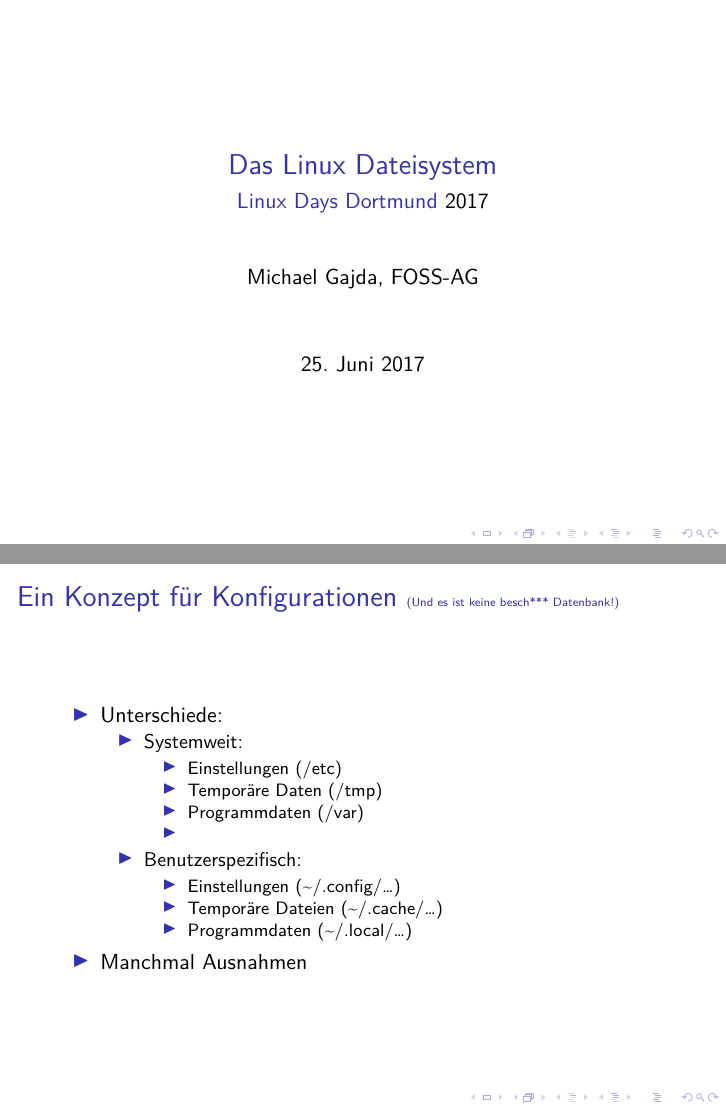
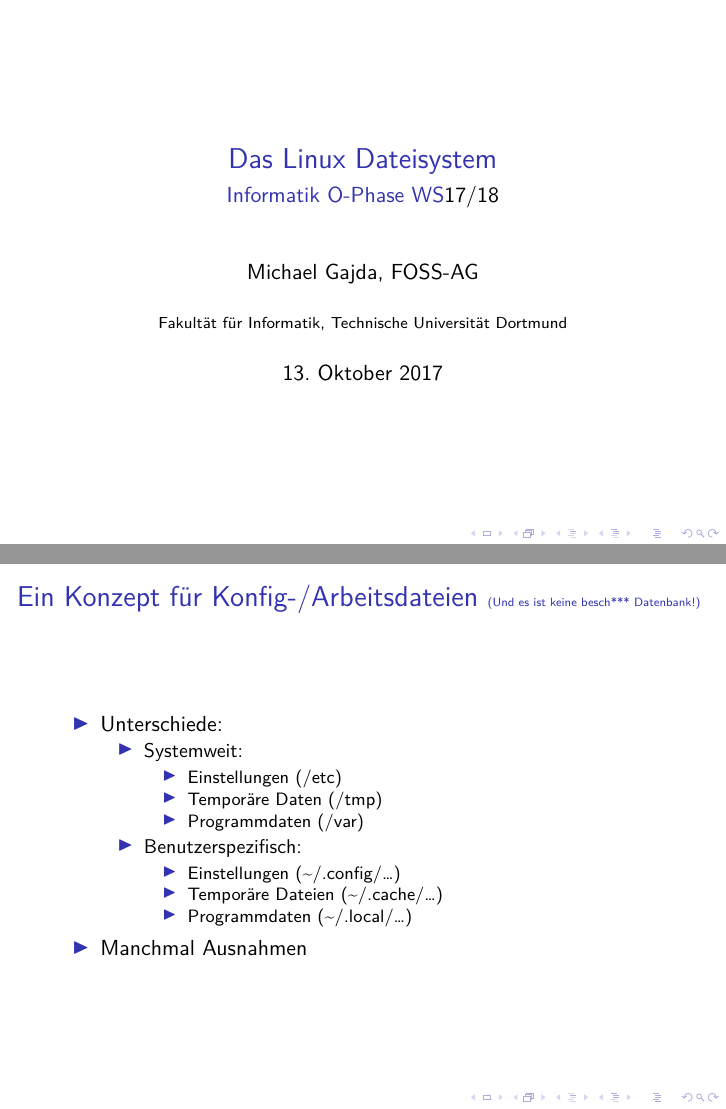
Before and after one commit to foss-ag/vortrag_linux-filesystem, LaTeX slides (linux_filesystem.tex, which reads inc/inc_configs.tex): pages 1 and 13 of 16, joined at a grey line. Compiled offline with XeLaTeX; a LaTeX package or settings file that is missing is left out.

Commit message:
Typo fixes

```diff
--- a/inc/inc_configs.tex
+++ b/inc/inc_configs.tex
@@ -1,4 +1,4 @@
-\begin{frame}{Ein Konzept für Konfigurationen \tiny (Und es ist keine besch*** Datenbank!)}
+\begin{frame}{Ein Konzept für Konfig-/Arbeitsdateien \tiny (Und es ist keine besch*** Datenbank!)}
 \begin{itemize}
 \item Unterschiede:
 	\begin{itemize}
--- a/linux_filesystem.tex
+++ b/linux_filesystem.tex
@@ -164,12 +164,12 @@
 %  \texttt{josef.schneider@tu-dortmund.de}
 %}
 \author{Michael Gajda, FOSS-AG}
-\date{25. Juni 2017}
+\date{13. Oktober 2017}
 
-\subject{Linux Days Dortmund}
+\subject{Informatik O-Phase WS17/18}
 \title{Das Linux Dateisystem}
-\subtitle{Linux Days Dortmund \textcolor{black}{2017}}
-%\institute[TU-Dortmund]{Fakultät für Informatik, Technische Universität Dortmund}
+\subtitle{Informatik O-Phase WS\textcolor{black}{17/18}}
+\institute[TU-Dortmund]{Fakultät für Informatik, Technische Universität Dortmund}
 %%\institute[TU-Dortmund]{Department of computer science, Technische Universität Dortmund}
 
 %\usebackgroundtemplate{\includegraphics[width=\paperwidth,height=\paperheight]{Latex_Template/Background.png}}
```
Also changed, not shown: inc/inc_dev.tex (+1 -1 lines), inc/inc_home.tex (+2 -2 lines), inc/inc_configs.tex (1 more changed lines).
